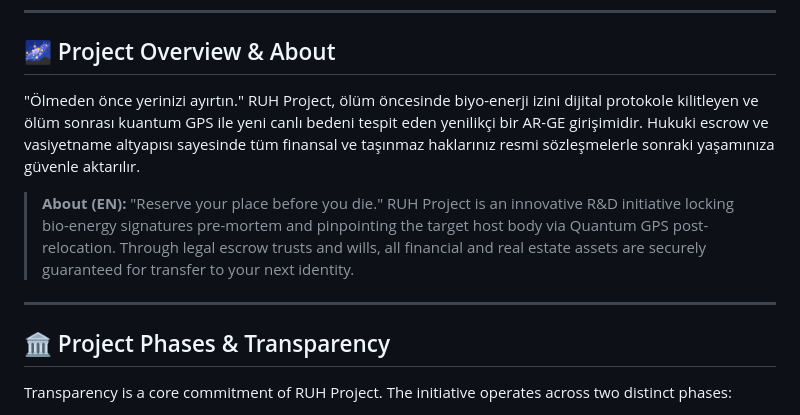
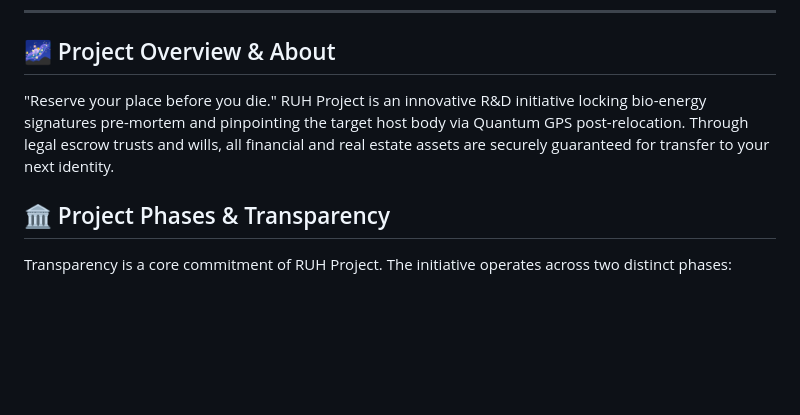
Before and after one commit to ozkanatasoy/RUH-Project, a Markdown page: README.md, the part around the change. GitHub-like rendering; blank space fills up the shorter version.

Commit message:
Refactor project overview in README.md
Removed redundant English description from the project overview in README.md.

```diff
--- a/README.md
+++ b/README.md
@@ -11,11 +11,7 @@
 
 ## 🌌 Project Overview & About
 
-"Ölmeden önce yerinizi ayırtın." RUH Project, ölüm öncesinde biyo-enerji izini dijital protokole kilitleyen ve ölüm sonrası kuantum GPS ile yeni canlı bedeni tespit eden yenilikçi bir AR-GE girişimidir. Hukuki escrow ve vasiyetname altyapısı sayesinde tüm finansal ve taşınmaz haklarınız resmi sözleşmelerle sonraki yaşamınıza güvenle aktarılır.
-
-> **About (EN):** "Reserve your place before you die." RUH Project is an innovative R&D initiative locking bio-energy signatures pre-mortem and pinpointing the target host body via Quantum GPS post-relocation. Through legal escrow trusts and wills, all financial and real estate assets are securely guaranteed for transfer to your next identity.
-
----
+"Reserve your place before you die." RUH Project is an innovative R&D initiative locking bio-energy signatures pre-mortem and pinpointing the target host body via Quantum GPS post-relocation. Through legal escrow trusts and wills, all financial and real estate assets are securely guaranteed for transfer to your next identity.
 
 ## 🏛️ Project Phases & Transparency
 
```
